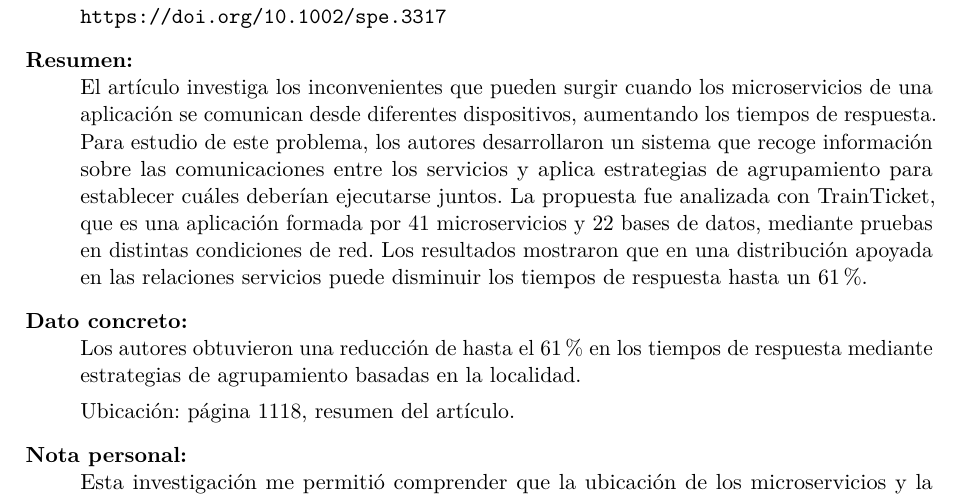
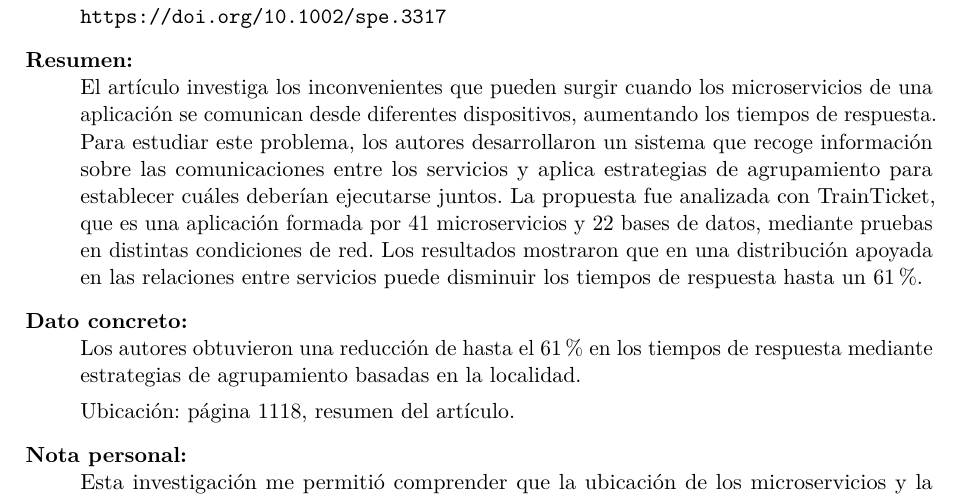
Before and after one commit to jloors13/form-fb-01-fichas-bibliograficas, a LaTeX document (main.tex, which reads fichas/loor.tex): part of page 7 of 10, cut so that both start at the same text. Compiled offline with pdfLaTeX.

Commit message:
Corrige redaccion de ficha 5

```diff
--- a/fichas/loor.tex
+++ b/fichas/loor.tex
@@ -113,7 +113,7 @@ Esta investigación me facilitó la comprensión de que las restricciones al ree
 \url{https://doi.org/10.1002/spe.3317}
 
 \item[Resumen:]
-El artículo investiga los inconvenientes que pueden surgir cuando los microservicios de una aplicación se comunican desde diferentes dispositivos, aumentando los tiempos de respuesta. Para estudio de este problema, los autores desarrollaron un sistema que recoge información sobre las comunicaciones entre los servicios y aplica estrategias de agrupamiento para establecer cuáles deberían ejecutarse juntos. La propuesta fue analizada con TrainTicket, que es una aplicación formada por 41 microservicios y 22 bases de datos, mediante pruebas en distintas condiciones de red. Los resultados mostraron que en una distribución apoyada en las relaciones servicios puede disminuir los tiempos de respuesta hasta un 61\%.
+El artículo investiga los inconvenientes que pueden surgir cuando los microservicios de una aplicación se comunican desde diferentes dispositivos, aumentando los tiempos de respuesta. Para estudiar este problema, los autores desarrollaron un sistema que recoge información sobre las comunicaciones entre los servicios y aplica estrategias de agrupamiento para establecer cuáles deberían ejecutarse juntos. La propuesta fue analizada con TrainTicket, que es una aplicación formada por 41 microservicios y 22 bases de datos, mediante pruebas en distintas condiciones de red. Los resultados mostraron que en una distribución apoyada en las relaciones entre servicios puede disminuir los tiempos de respuesta hasta un 61\%.
 
 \item[Dato concreto:]
 Los autores obtuvieron una reducción de hasta el 61\% en los tiempos de respuesta mediante estrategias de agrupamiento basadas en la localidad.
```
